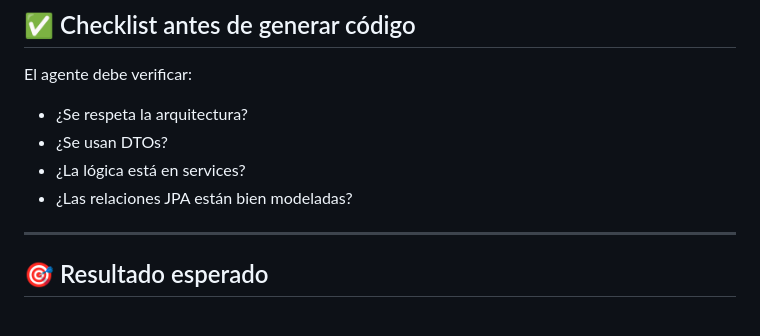
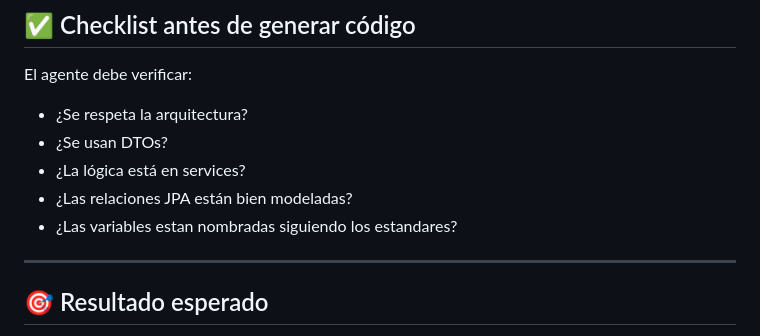
Before and after one commit to alt165/museo_malvinas, a Markdown page: backend/coding-standards.md, the part around the change. Drawn GitHub-style.

Commit message:
docs: update coding standards checklist

```diff
--- a/backend/coding-standards.md
+++ b/backend/coding-standards.md
@@ -291,6 +291,7 @@ El agente debe verificar:
 * ¿Se usan DTOs?
 * ¿La lógica está en services?
 * ¿Las relaciones JPA están bien modeladas?
+* ¿Las variables estan nombradas siguiendo los estandares?
 
 ---
 
```
